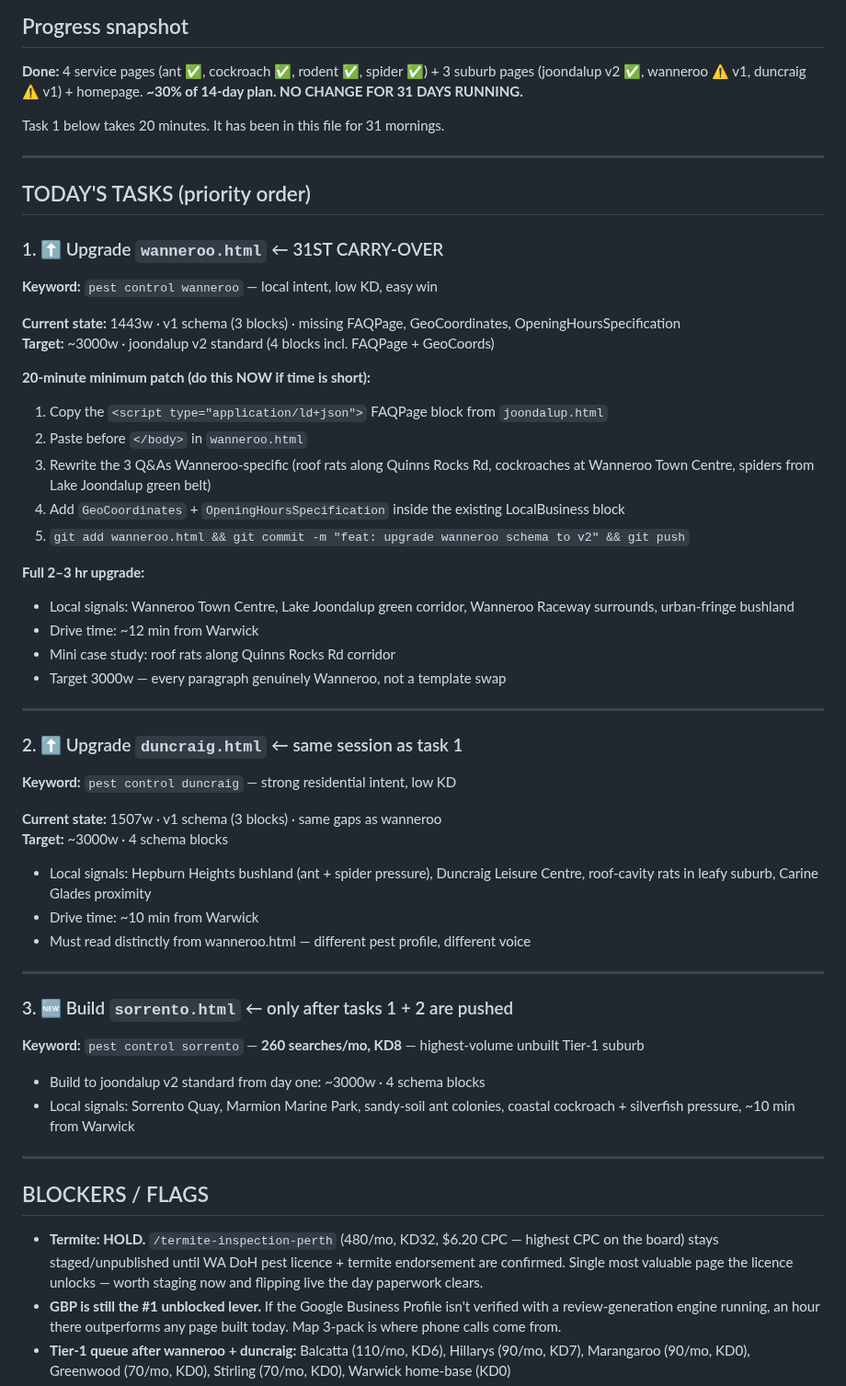
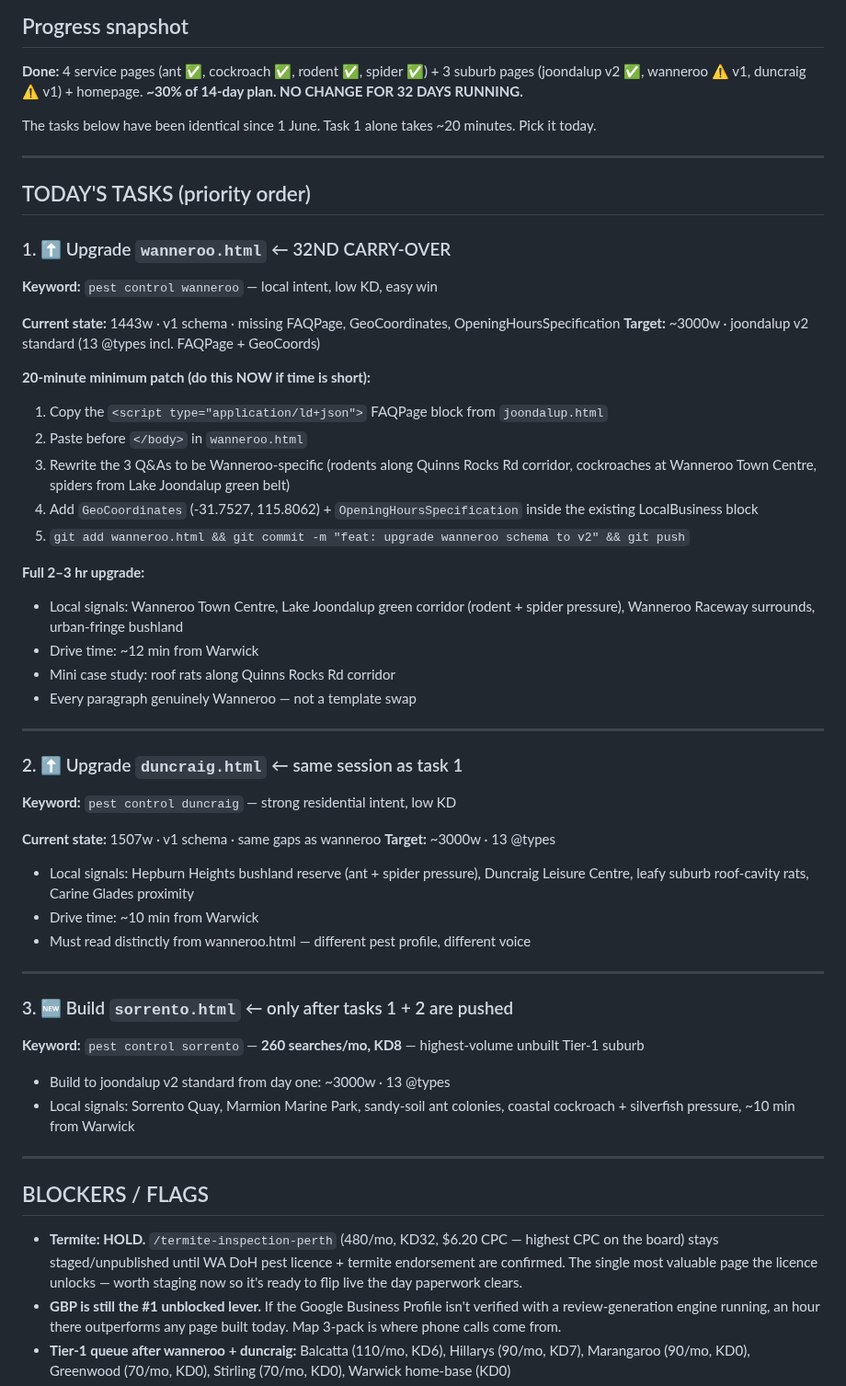
Before and after one commit to boondog7/djpest-website, a Markdown page: seo/NEXT-BUILD.md, the part around one of its changes. Shown at 92% size. Drawn GitHub-style.

Commit message:
Daily build task: 2026-07-03
Co-Authored-By: Claude Sonnet 4.6 <noreply@anthropic.com>
Claude-Session: https://claude.ai/code/session_01Xgb3iq4brmizR7zqC3mxwy

```diff
--- a/seo/NEXT-BUILD.md
+++ b/seo/NEXT-BUILD.md
@@ -2,33 +2,33 @@
 
 ## Progress snapshot
 **Done:** 4 service pages (ant ✅, cockroach ✅, rodent ✅, spider ✅) + 3 suburb pages (joondalup v2 ✅, wanneroo ⚠️ v1, duncraig ⚠️ v1) + homepage.
-**~30% of 14-day plan. NO CHANGE FOR 31 DAYS RUNNING.**
+**~30% of 14-day plan. NO CHANGE FOR 32 DAYS RUNNING.**
 
-Task 1 below takes 20 minutes. It has been in this file for 31 mornings.
+The tasks below have been identical since 1 June. Task 1 alone takes ~20 minutes. Pick it today.
 
 ---
 
 ## TODAY'S TASKS (priority order)
 
-### 1. ⬆️ Upgrade `wanneroo.html` ← 31ST CARRY-OVER
+### 1. ⬆️ Upgrade `wanneroo.html` ← 32ND CARRY-OVER
 
 **Keyword:** `pest control wanneroo` — local intent, low KD, easy win
 
-**Current state:** 1443w · v1 schema (3 blocks) · missing FAQPage, GeoCoordinates, OpeningHoursSpecification
-**Target:** ~3000w · joondalup v2 standard (4 blocks incl. FAQPage + GeoCoords)
+**Current state:** 1443w · v1 schema · missing FAQPage, GeoCoordinates, OpeningHoursSpecification
+**Target:** ~3000w · joondalup v2 standard (13 @types incl. FAQPage + GeoCoords)
 
 **20-minute minimum patch (do this NOW if time is short):**
 1. Copy the `<script type="application/ld+json">` FAQPage block from `joondalup.html`
 2. Paste before `</body>` in `wanneroo.html`
-3. Rewrite the 3 Q&As Wanneroo-specific (roof rats along Quinns Rocks Rd, cockroaches at Wanneroo Town Centre, spiders from Lake Joondalup green belt)
-4. Add `GeoCoordinates` + `OpeningHoursSpecification` inside the existing LocalBusiness block
+3. Rewrite the 3 Q&As to be Wanneroo-specific (rodents along Quinns Rocks Rd corridor, cockroaches at Wanneroo Town Centre, spiders from Lake Joondalup green belt)
+4. Add `GeoCoordinates` (-31.7527, 115.8062) + `OpeningHoursSpecification` inside the existing LocalBusiness block
 5. `git add wanneroo.html && git commit -m "feat: upgrade wanneroo schema to v2" && git push`
 
 **Full 2–3 hr upgrade:**
-- Local signals: Wanneroo Town Centre, Lake Joondalup green corridor, Wanneroo Raceway surrounds, urban-fringe bushland
+- Local signals: Wanneroo Town Centre, Lake Joondalup green corridor (rodent + spider pressure), Wanneroo Raceway surrounds, urban-fringe bushland
 - Drive time: ~12 min from Warwick
 - Mini case study: roof rats along Quinns Rocks Rd corridor
-- Target 3000w — every paragraph genuinely Wanneroo, not a template swap
+- Every paragraph genuinely Wanneroo — not a template swap
 
 ---
 
@@ -36,10 +36,10 @@ Task 1 below takes 20 minutes. It has been in this file for 31 mornings.
 
 **Keyword:** `pest control duncraig` — strong residential intent, low KD
 
-**Current state:** 1507w · v1 schema (3 blocks) · same gaps as wanneroo
-**Target:** ~3000w · 4 schema blocks
+**Current state:** 1507w · v1 schema · same gaps as wanneroo
+**Target:** ~3000w · 13 @types
 
-- Local signals: Hepburn Heights bushland (ant + spider pressure), Duncraig Leisure Centre, roof-cavity rats in leafy suburb, Carine Glades proximity
+- Local signals: Hepburn Heights bushland reserve (ant + spider pressure), Duncraig Leisure Centre, leafy suburb roof-cavity rats, Carine Glades proximity
 - Drive time: ~10 min from Warwick
 - Must read distinctly from wanneroo.html — different pest profile, different voice
 
@@ -49,14 +49,14 @@ Task 1 below takes 20 minutes. It has been in this file for 31 mornings.
 
 **Keyword:** `pest control sorrento` — **260 searches/mo, KD8** — highest-volume unbuilt Tier-1 suburb
 
-- Build to joondalup v2 standard from day one: ~3000w · 4 schema blocks
+- Build to joondalup v2 standard from day one: ~3000w · 13 @types
 - Local signals: Sorrento Quay, Marmion Marine Park, sandy-soil ant colonies, coastal cockroach + silverfish pressure, ~10 min from Warwick
 
 ---
 
 ## BLOCKERS / FLAGS
 
-- **Termite: HOLD.** `/termite-inspection-perth` (480/mo, KD32, $6.20 CPC — highest CPC on the board) stays staged/unpublished until WA DoH pest licence + termite endorsement are confirmed. Single most valuable page the licence unlocks — worth staging now and flipping live the day paperwork clears.
+- **Termite: HOLD.** `/termite-inspection-perth` (480/mo, KD32, $6.20 CPC — highest CPC on the board) stays staged/unpublished until WA DoH pest licence + termite endorsement are confirmed. The single most valuable page the licence unlocks — worth staging now so it's ready to flip live the day paperwork clears.
 - **GBP is still the #1 unblocked lever.** If the Google Business Profile isn't verified with a review-generation engine running, an hour there outperforms any page built today. Map 3-pack is where phone calls come from.
 - **Tier-1 queue after wanneroo + duncraig:** Balcatta (110/mo, KD6), Hillarys (90/mo, KD7), Marangaroo (90/mo, KD0), Greenwood (70/mo, KD0), Stirling (70/mo, KD0), Warwick home-base (KD0)
 - **Service gaps queued:** bee-removal (480/mo, KD27), wasp-removal (170/mo, KD8), mosquito-control (260/mo, KD11), bed-bug-treatment (110/mo, KD17), flea-treatment (140/mo, KD11), commercial-pest-control (390/mo, KD30)
```
Also changed, not shown: other parts of seo/NEXT-BUILD.md (+1 -1 lines).
